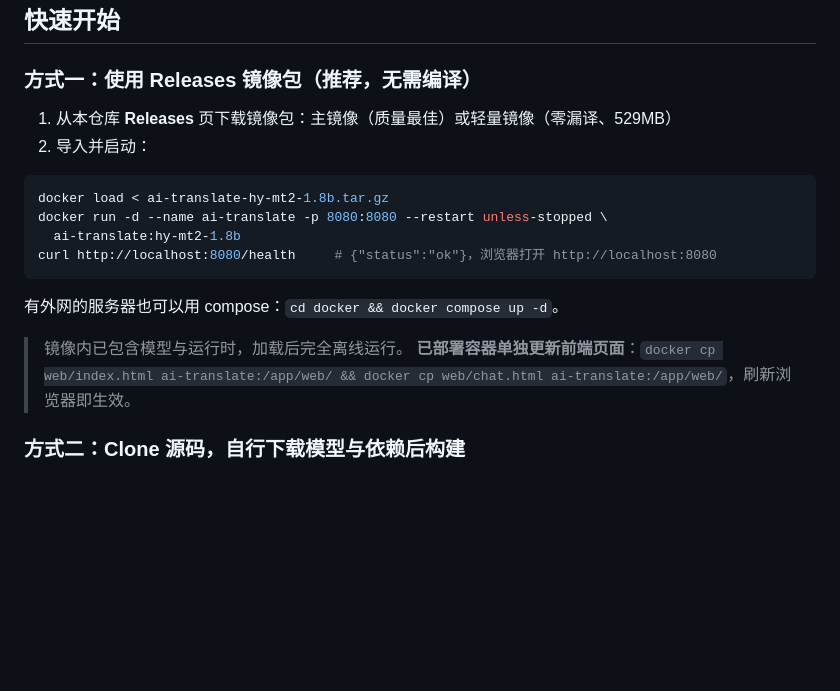
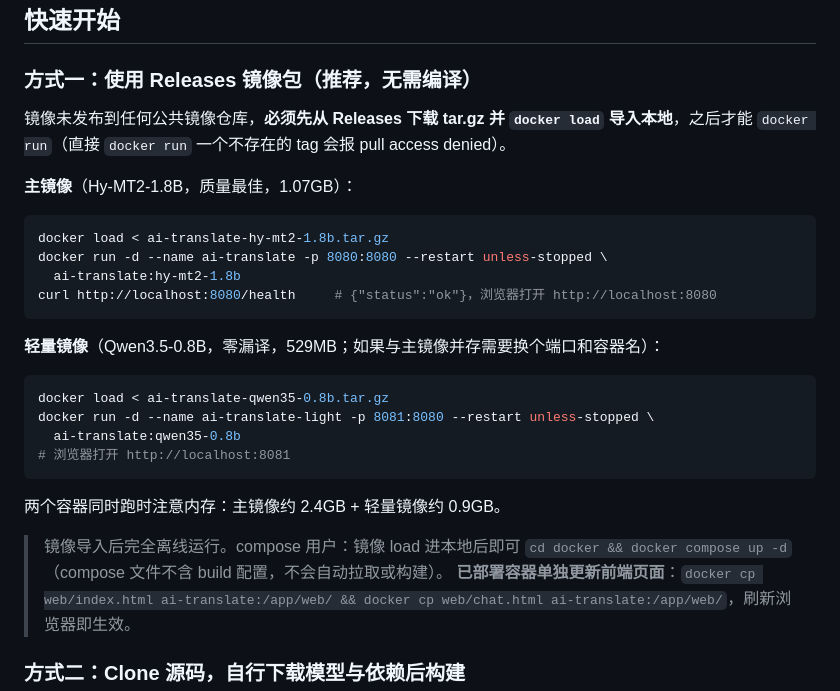
Before and after one commit to NLei/local-ai-translate, a Markdown page: README.md, the part around the change. Drawn GitHub-style; blank space fills up the shorter version.

Commit message:
docs: 快速开始明确镜像须先 load 再 run（无公共镜像仓库），补轻量镜像部署示例

````diff
--- a/README.md
+++ b/README.md
@@ -34,8 +34,9 @@
 
 ### 方式一：使用 Releases 镜像包（推荐，无需编译）
 
-1. 从本仓库 **Releases** 页下载镜像包：主镜像（质量最佳）或轻量镜像（零漏译、529MB）
-2. 导入并启动：
+镜像未发布到任何公共镜像仓库，**必须先从 Releases 下载 tar.gz 并 `docker load` 导入本地**，之后才能 `docker run`（直接 `docker run` 一个不存在的 tag 会报 pull access denied）。
+
+**主镜像**（Hy-MT2-1.8B，质量最佳，1.07GB）：
 
 ```bash
 docker load < ai-translate-hy-mt2-1.8b.tar.gz
@@ -44,9 +45,18 @@ docker run -d --name ai-translate -p 8080:8080 --restart unless-stopped \
 curl http://localhost:8080/health     # {"status":"ok"}，浏览器打开 http://localhost:8080
 ```
 
-有外网的服务器也可以用 compose：`cd docker && docker compose up -d`。
+**轻量镜像**（Qwen3.5-0.8B，零漏译，529MB；如果与主镜像并存需要换个端口和容器名）：
 
-> 镜像内已包含模型与运行时，加载后完全离线运行。
+```bash
+docker load < ai-translate-qwen35-0.8b.tar.gz
+docker run -d --name ai-translate-light -p 8081:8080 --restart unless-stopped \
+  ai-translate:qwen35-0.8b
+# 浏览器打开 http://localhost:8081
+```
+
+两个容器同时跑时注意内存：主镜像约 2.4GB + 轻量镜像约 0.9GB。
+
+> 镜像导入后完全离线运行。compose 用户：镜像 load 进本地后即可 `cd docker && docker compose up -d`（compose 文件不含 build 配置，不会自动拉取或构建）。
 > **已部署容器单独更新前端页面**：`docker cp web/index.html ai-translate:/app/web/ && docker cp web/chat.html ai-translate:/app/web/`，刷新浏览器即生效。
 
 ### 方式二：Clone 源码，自行下载模型与依赖后构建
````
